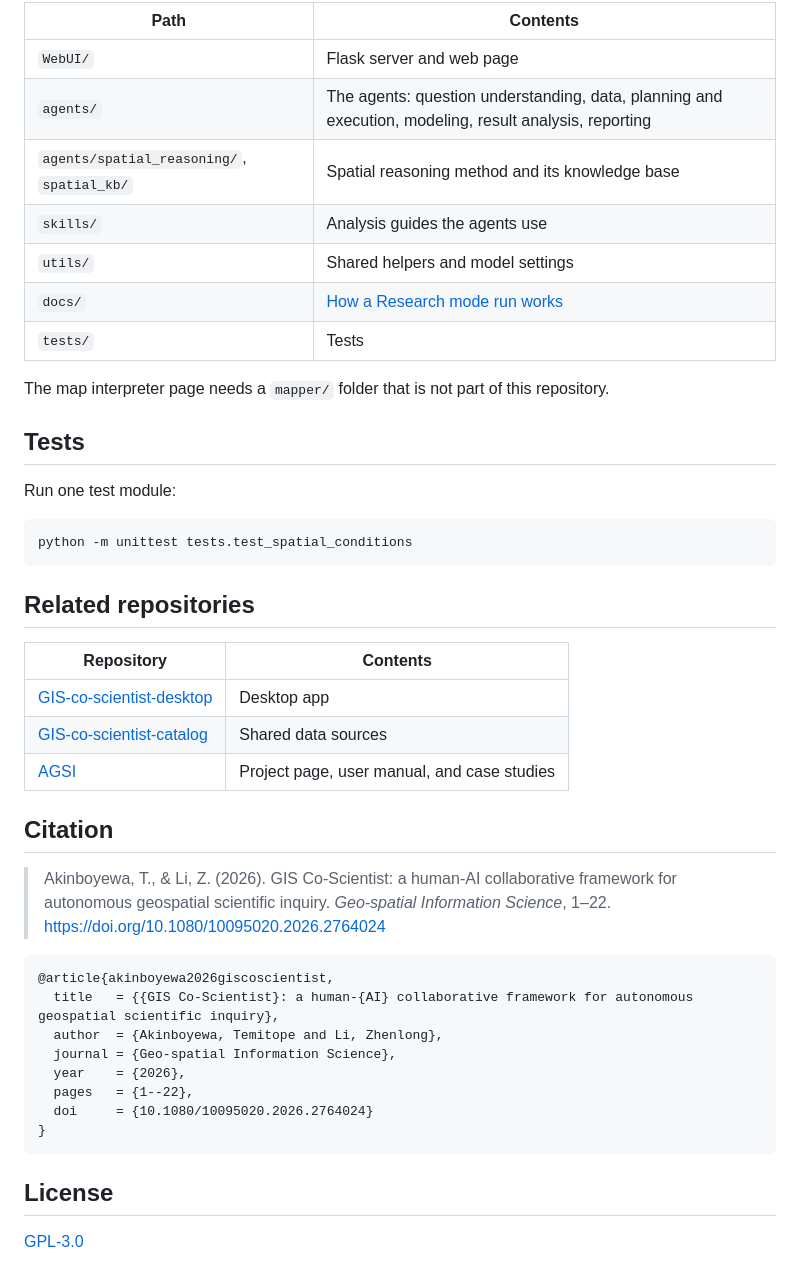
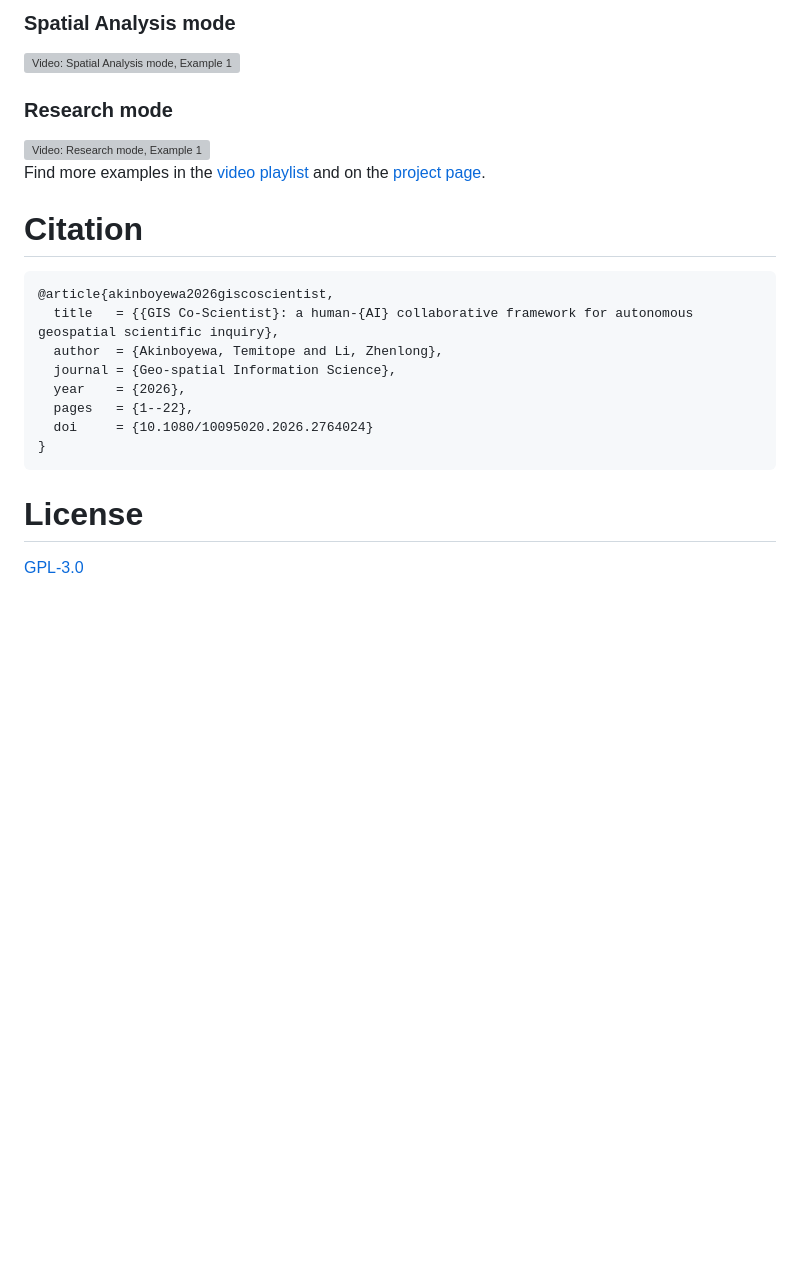
Before and after one commit to Teakinboyewa/GIS-co-scientist, a Markdown page: README.md, the part around one of its changes. Drawn GitHub-style; blank space fills up the shorter version; grey boxes are pictures that could not be loaded.

````diff
--- a/README.md
+++ b/README.md
@@ -74,36 +56,17 @@ Restart the app after editing it.
 
-| Path | Contents |
-|---|---|
-| `WebUI/` | Flask server and web page |
-| `agents/` | The agents: question understanding, data, planning and execution, modeling, result analysis, reporting |
-| `agents/spatial_reasoning/`, `spatial_kb/` | Spatial reasoning method and its knowledge base |
-| `skills/` | Analysis guides the agents use |
-| `utils/` | Shared helpers and model settings |
-| `docs/` | [How a Research mode run works](docs/RESEARCH_MODE_WORKFLOW.md) |
-| `tests/` | Tests |
+### Spatial Analysis mode
+<a href="https://www.youtube.com/watch?v=Ue53TqW_Su0" target="_blank">
+  <img src="https://img.youtube.com/vi/Ue53TqW_Su0/0.jpg" alt="Video: Spatial Analysis mode, Example 1" width="800">
+</a>
 
-The map interpreter page needs a `mapper/` folder that is not part of this repository.
+### Research mode
+<a href="https://www.youtube.com/watch?v=Ib5p8sdtxGk" target="_blank">
+  <img src="https://img.youtube.com/vi/Ib5p8sdtxGk/0.jpg" alt="Video: Research mode, Example 1" width="800">
+</a>
 
-## Tests
+Find more examples in the [video playlist](https://youtube.com/playlist?list=PL6ON3gdLloDE_aLyFjj4X7EYKDDdAfJi2) and on the [project page](https://autonomousgis-agsi.github.io/AGSI/#demos).
 
-Run one test module:
-
-```
-python -m unittest tests.test_spatial_conditions
-```
-
-## Related repositories
-
-| Repository | Contents |
-|---|---|
-| [GIS-co-scientist-desktop](https://github.com/Teakinboyewa/GIS-co-scientist-desktop) | Desktop app |
-| [GIS-co-scientist-catalog](https://github.com/Teakinboyewa/GIS-co-scientist-catalog) | Shared data sources |
-| [AGSI](https://github.com/AutonomousGIS-AGSI/AGSI) | Project page, user manual, and case studies |
-
-## Citation
-
-> Akinboyewa, T., & Li, Z. (2026). GIS Co-Scientist: a human-AI collaborative framework for autonomous geospatial
-> scientific inquiry. *Geo-spatial Information Science*, 1–22. https://doi.org/10.1080/10095020.2026.2764024
+# Citation
 
 ```bibtex
 @article{akinboyewa2026giscoscientist,
@@ -116,6 +79,6 @@ python -m unittest tests.test_spatial_conditions
 }
 ```
 
-## License
+# License
 
 [GPL-3.0](LICENSE)
````
Also changed, not shown: other parts of README.md (+32 -50 lines), docs/images/framework.jpg (added).
